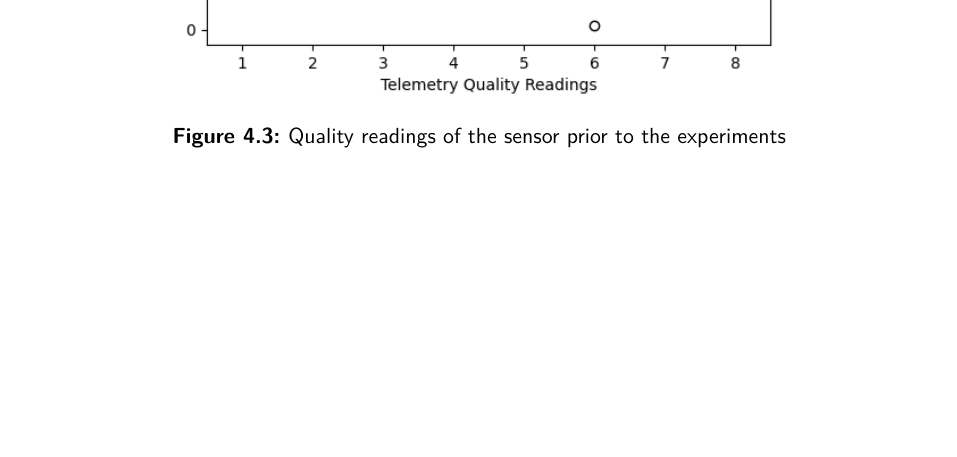
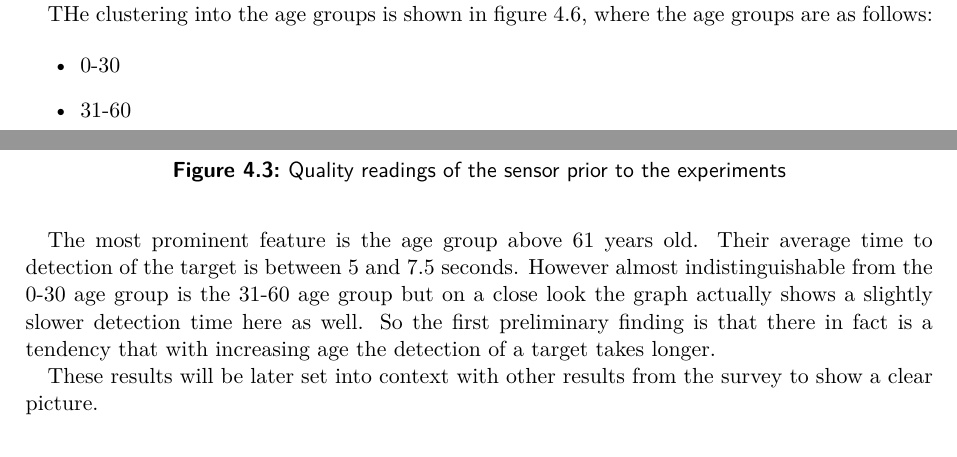
Before and after one commit to codebaard/MastersThesis, a LaTeX thesis (ThesisMasterDocument/BrandedThesisMasterDocument.tex): part of page 29 of 45 before the commit and two parts of pages 28 and 29 of 46 after it, the two joined at a grey line, cut at the place of the change, the shorter picture padded with empty space. Compiled offline with pdfLaTeX.

Commit message:
added age groups

```diff
--- a/ThesisMasterDocument/BrandedThesisMasterDocument.tex
+++ b/ThesisMasterDocument/BrandedThesisMasterDocument.tex
@@ -580,3 +580,12 @@
                 \caption{Detection times between participants with and without glasses}\label{glasses}
             \end{figure}
 
+            THe clustering into the age groups is shown in figure \ref*{age-groups}, where the age groups are as follows:
+
+            \begin{itemize}
+                \item 0-30
+                \item 31-60
+                \item >61
+            \end{itemize}
+
+            The most prominent feature is the age group above 61 years old. Their average time to detection of the target is between 5 and 7.5 seconds. However almost indistinguishable from the 0-30 age group is the 31-60 age group but on a close look the graph actually shows a slightly slower detection time here as well. So the first preliminary finding is that there in fact is a tendency that with increasing age the detection of a target takes longer.
@@ -583,3 +597,9 @@
+            \end{figure}
+
+            These results will be later set into context with other results from the survey to show a clear picture.
+
+
+
         \section{Detection time differences for each target}
 
             One effect observed during the experiment was, that some targets were generally faster detected than others. Figure \ref*{targets} shows this phenomennon:
```
Also changed, not shown: ThesisMasterDocument/BrandedThesisMasterDocument.tex (19 more changed lines), 1 other file.
